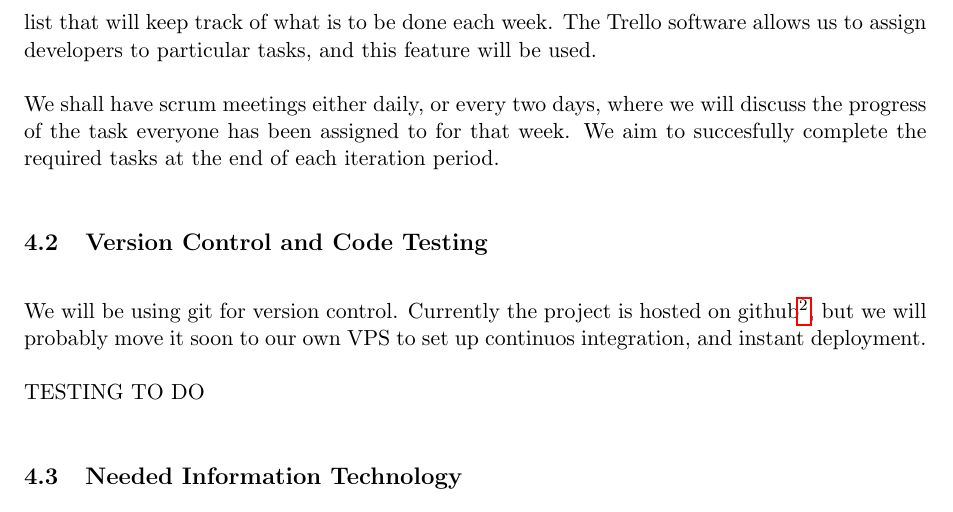
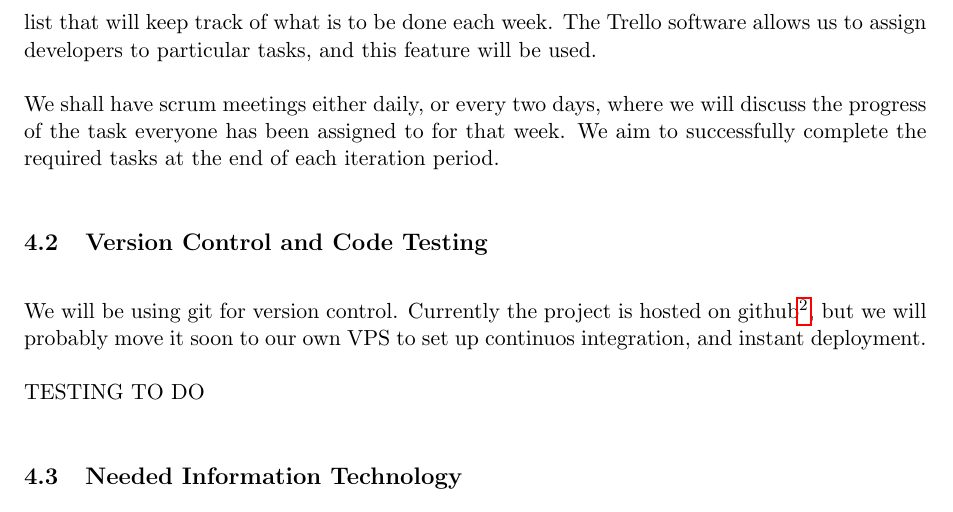
Before and after one commit to rafalio/Twitter-News, a LaTeX document (reports/report.tex): part of page 3 of 3, cut so that both start at the same text. Compiled offline with pdfLaTeX.

Commit message:
Fixed spelling in the report

```diff
--- a/reports/report.tex
+++ b/reports/report.tex
@@ -69,7 +69,7 @@
 
 			The Product Backlog has all the features that we would like to implement. This list will will have items added to it as the project progresses. At the beginning of each week, we shall have a scrum meeting where we pull some required features from the Product Backlog into an \emph{Iteration} list that will keep track of what is to be done each week. The Trello software allows us to assign developers to particular tasks, and this feature will be used.
 
-			We shall have scrum meetings either daily, or every two days, where we will discuss the progress of the task everyone has been assigned to for that week. We aim to succesfully complete the required tasks at the end of each iteration period.
+			We shall have scrum meetings either daily, or every two days, where we will discuss the progress of the task everyone has been assigned to for that week. We aim to successfully complete the required tasks at the end of each iteration period.
 
 
 		\subsection{Version Control and Code Testing}
```
